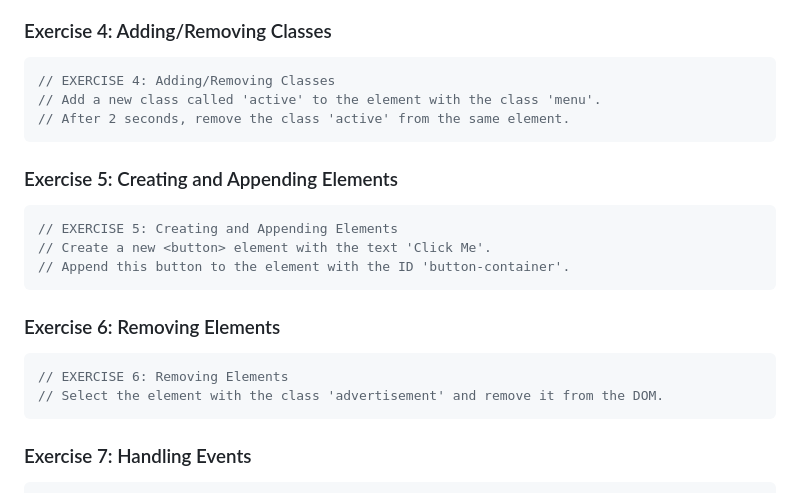
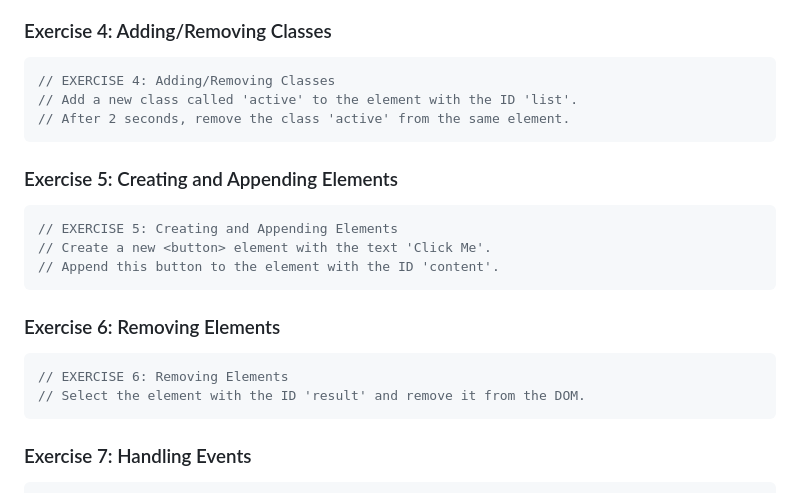
Before and after one commit to ArnauACR/01_dom-manipulation, a Markdown page: CHALLENGE.md, the part around the change. GitHub-like rendering.

Commit message:
fix: add new exercices 4-5-6

````diff
--- a/CHALLENGE.md
+++ b/CHALLENGE.md
@@ -48,7 +48,7 @@ The following exercises must be completed in `index.js`. Each exercise is explai
 
 ```js
 // EXERCISE 4: Adding/Removing Classes
-// Add a new class called 'active' to the element with the class 'menu'.
+// Add a new class called 'active' to the element with the ID 'list'.
 // After 2 seconds, remove the class 'active' from the same element.
 ```
 
@@ -57,14 +57,14 @@ The following exercises must be completed in `index.js`. Each exercise is explai
 ```js
 // EXERCISE 5: Creating and Appending Elements
 // Create a new <button> element with the text 'Click Me'.
-// Append this button to the element with the ID 'button-container'.
+// Append this button to the element with the ID 'content'.
 ```
 
 ### Exercise 6: Removing Elements
 
 ```js
 // EXERCISE 6: Removing Elements
-// Select the element with the class 'advertisement' and remove it from the DOM.
+// Select the element with the ID 'result' and remove it from the DOM.
 ```
 
 ### Exercise 7: Handling Events
````
